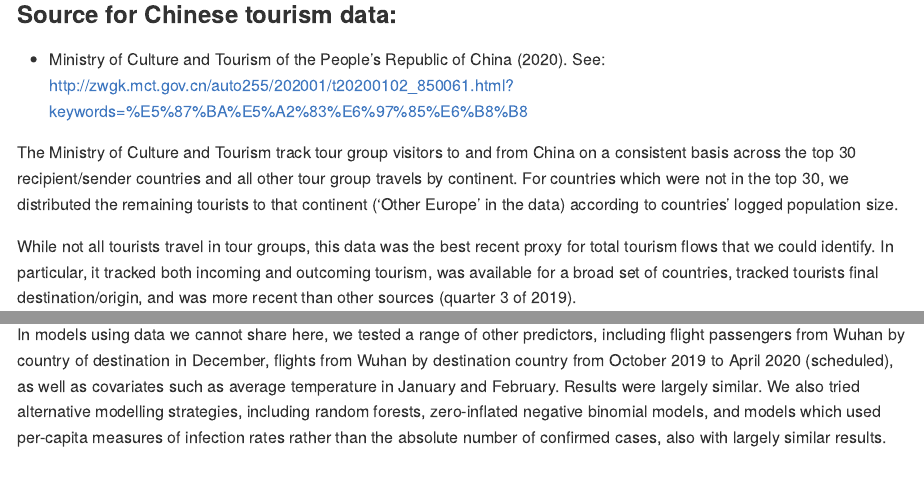
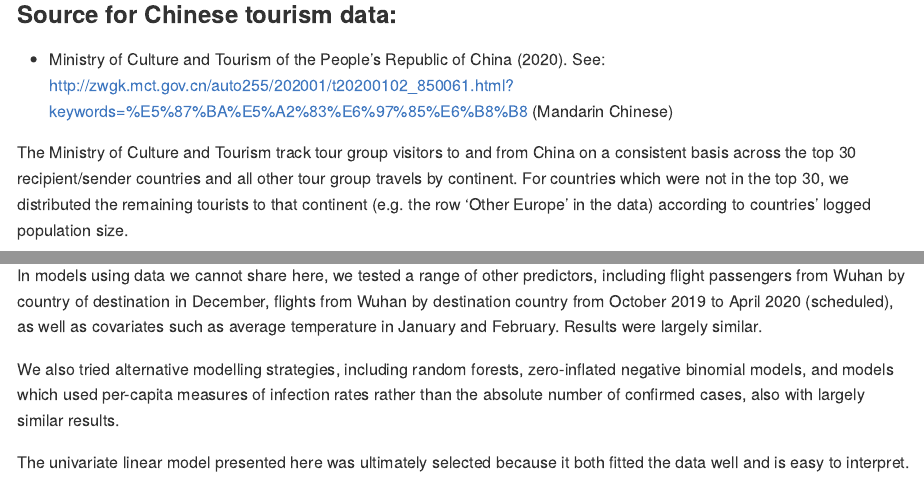
Before and after one commit to TheEconomist/graphic-detail-data, an R Markdown document (data/2020-03-06-covid19/readme.Rmd): the page in a window 1100 px wide, from 420 px down, and a second part further down, joined at a grey line. The pictures show the output file data/2020-03-06-covid19/readme.md that the author committed with the source, drawn offline in the style of GitHub.

Commit message:
slight change to readme text

````diff
--- a/data/2020-03-06-covid19/readme.Rmd
+++ b/data/2020-03-06-covid19/readme.Rmd
@@ -34,9 +34,9 @@ pdat <- merge(pdat, unique(JH[, c("country", "cases")]), by = "country", all.x =
 ```
 
 ### Source for Chinese tourism data:
-* Ministry of Culture and Tourism of the People’s Republic of China (2020). See: http://zwgk.mct.gov.cn/auto255/202001/t20200102_850061.html?keywords=%E5%87%BA%E5%A2%83%E6%97%85%E6%B8%B8
+* Ministry of Culture and Tourism of the People’s Republic of China (2020). See: http://zwgk.mct.gov.cn/auto255/202001/t20200102_850061.html?keywords=%E5%87%BA%E5%A2%83%E6%97%85%E6%B8%B8 (Mandarin Chinese)
 
-The Ministry of Culture and Tourism track tour group visitors to and from China on a consistent basis across the top 30 recipient/sender countries and all other tour group travels by continent. For countries which were not in the top 30, we distributed the remaining tourists to that continent ('Other Europe' in the data) according to countries' logged population size.
+The Ministry of Culture and Tourism track tour group visitors to and from China on a consistent basis across the top 30 recipient/sender countries and all other tour group travels by continent. For countries which were not in the top 30, we distributed the remaining tourists to that continent (e.g. the row 'Other Europe' in the data) according to countries' logged population size.
 
 While not all tourists travel in tour groups, this data was the best recent proxy for total tourism flows that we could identify. In particular, it tracked both incoming and outcoming tourism, was available for a broad set of countries, tracked tourists final destination/origin, and was more recent than other sources (quarter 3 of 2019).
 
@@ -86,4 +86,8 @@ print(p)
 
 ```
 
-In models using data we cannot share here, we tested a range of other predictors, including flight passengers from Wuhan by country of destination in December, flights from Wuhan by destination country from October 2019 to April 2020 (scheduled), as well as covariates such as average temperature in January and February. Results were largely similar. We also tried alternative modelling strategies, including random forests, zero-inflated negative binomial models, and models which used per-capita measures of infection rates rather than the absolute number of confirmed cases, also with largely similar results.
+In models using data we cannot share here, we tested a range of other predictors, including flight passengers from Wuhan by country of destination in December, flights from Wuhan by destination country from October 2019 to April 2020 (scheduled), as well as covariates such as average temperature in January and February. Results were largely similar.
+
+We also tried alternative modelling strategies, including random forests, zero-inflated negative binomial models, and models which used per-capita measures of infection rates rather than the absolute number of confirmed cases, also with largely similar results.
+
+The univariate linear model presented here was ultimately selected because it both fitted the data well and is easy to interpret.
````
Also changed, not shown: data/2020-03-06-covid19/readme.md.
